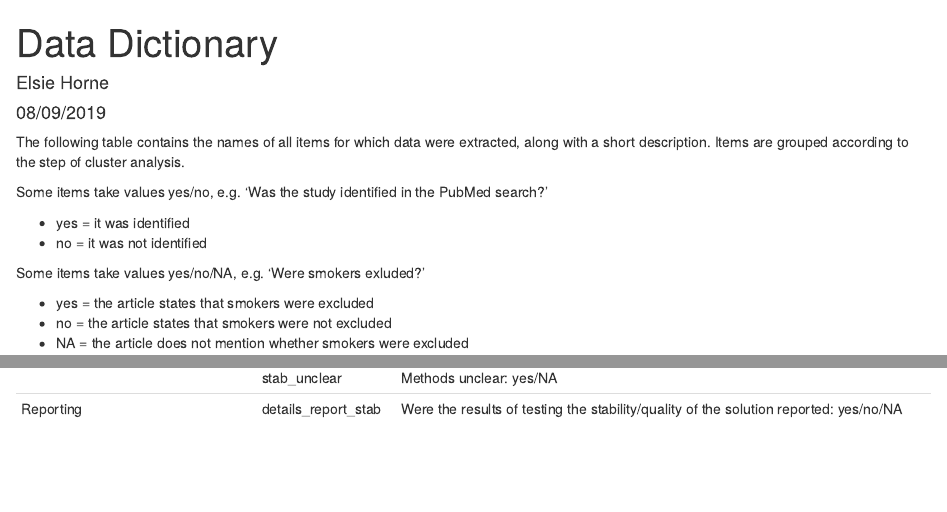
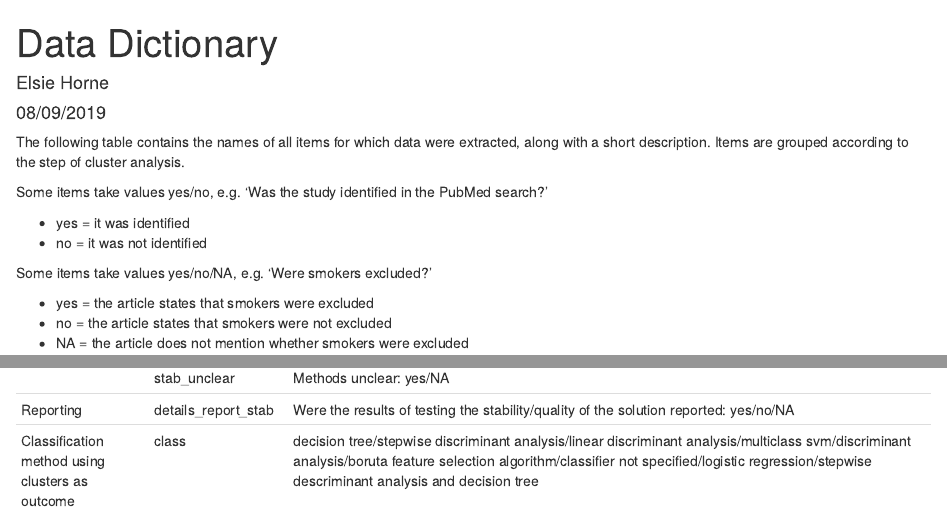
Before and after one commit to elsie-h/cluster_review_publication, an R Markdown document (data_dictionary.Rmd): the page in a window 1100 px wide, from its top, and a second part further down, joined at a grey line. Rendered offline with R 4.5, knitr and Pandoc, with nearby package versions; drawn as R Markdown's standard HTML page in place of the format the file asks for.

Commit message:
add class to data dictionary

````diff
--- a/data_dictionary.Rmd
+++ b/data_dictionary.Rmd
@@ -21,7 +21,7 @@ Some items take values yes/no, e.g. 'Was the study identified in the PubMed sear
 * yes = it was identified
 * no = it was not identified
 
-Some items take values yes/no/NA, e.g. 'Were smokers exluded?'
+Some items take values yes/no/NA, e.g. 'Were smokers excluded?'
 
 * yes = the article states that smokers were excluded
 * no = the article states that smokers were not excluded
@@ -144,7 +144,9 @@ data_dictionary <- tribble(
  "","stab_tt", "Split into train and test set: yes/NA",
  "","stab_unclear", "Methods unclear: yes/NA",
   #####
- "Reporting", "details_report_stab", "Were the results of testing the stability/quality of the solution reported: yes/no/NA"
+ "Reporting", "details_report_stab", "Were the results of testing the stability/quality of the solution reported: yes/no/NA",
+ #####
+ "Classification method using clusters as outcome", "class", "decision tree/stepwise discriminant analysis/linear discriminant analysis/multiclass  svm/discriminant analysis/boruta feature selection algorithm/classifier not specified/logistic regression/stepwise descriminant analysis and decision tree"
 )
 ```
 
````
